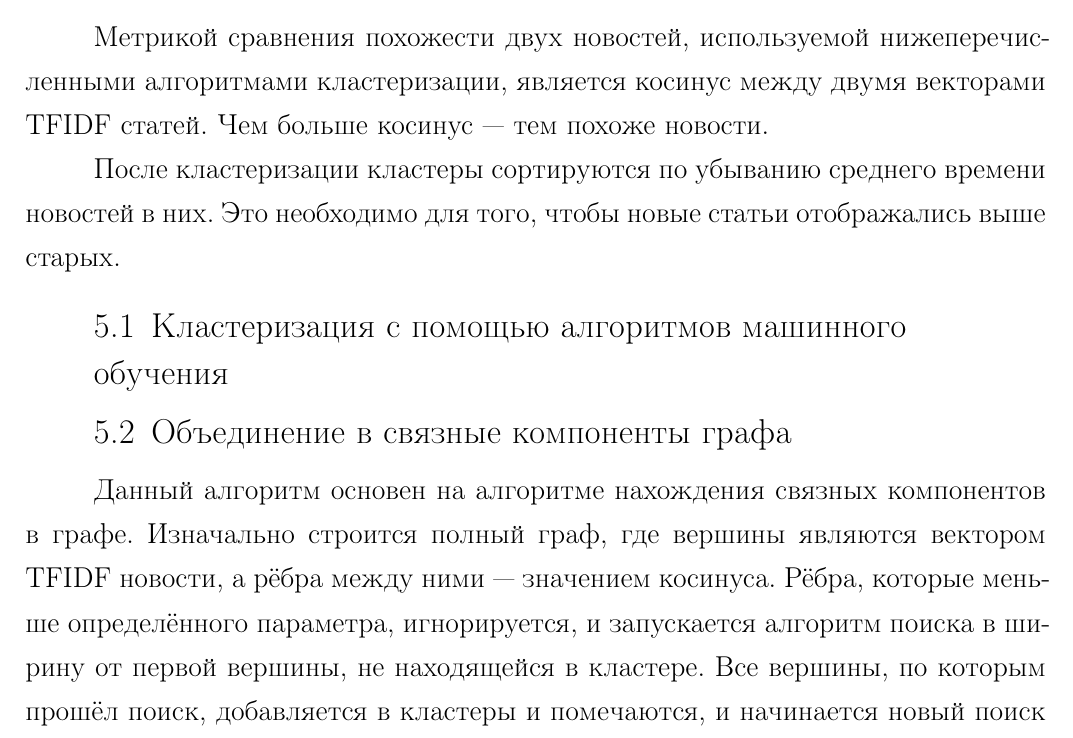
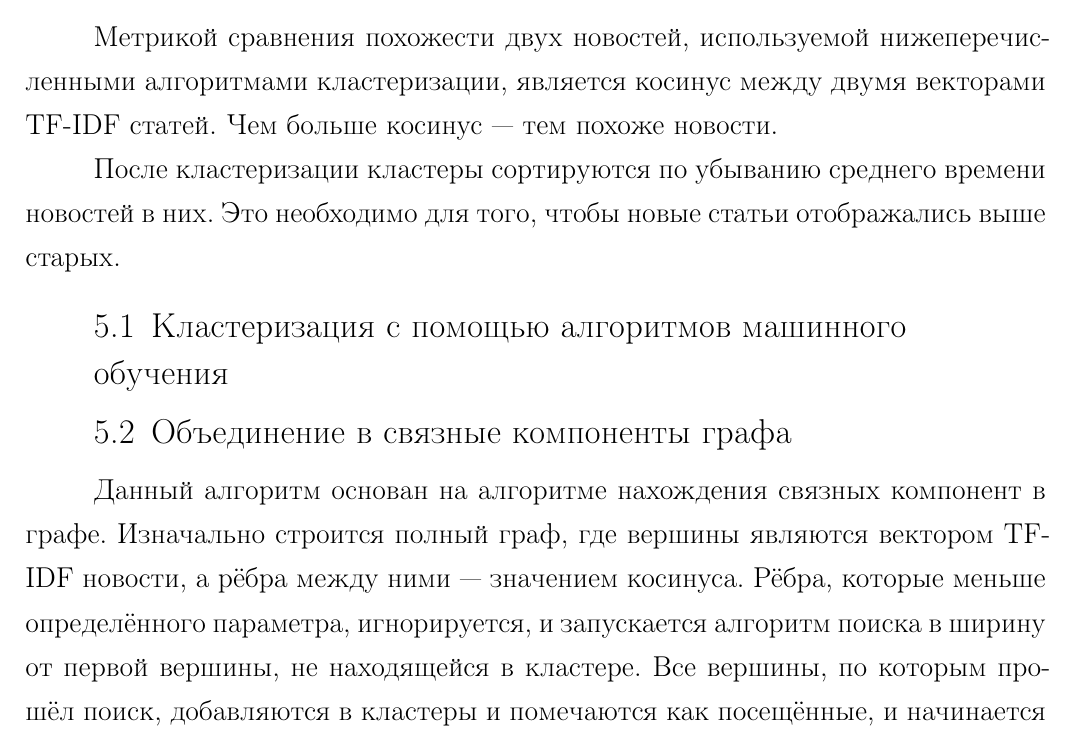
Before and after one commit to yutkin/News-Aggregator, a LaTeX document (docs/main.tex): part of page 12 of 18, cut so that both start at the same text. Compiled offline with pdfLaTeX; a LaTeX package or settings file that is missing is left out.

```diff
--- a/docs/main.tex
+++ b/docs/main.tex
@@ -326,7 +326,7 @@
 возможным эффективное использование таких мощных алгоритмов как градиентный бустинг деревьев.
 
 \section{Агрегация новостных статей}
-Метрикой сравнения похожести двух новостей, используемой нижеперечисленными алгоритмами кластеризации, является косинус между двумя векторами TFIDF статей. Чем больше косинус --- тем похоже новости.
+Метрикой сравнения похожести двух новостей, используемой нижеперечисленными алгоритмами кластеризации, является косинус между двумя векторами TF-IDF статей. Чем больше косинус --- тем похоже новости.
 
 После кластеризации кластеры сортируются по убыванию среднего времени новостей в них. Это необходимо для того, чтобы новые
 статьи отображались выше старых.
@@ -334,10 +334,10 @@
 \subsection{Кластеризация с помощью алгоритмов машинного обучения}
 
 \subsection{Объединение в связные компоненты графа}
-Данный алгоритм основен на алгоритме нахождения связных компонентов в графе. Изначально строится полный граф,
-где вершины являются вектором TFIDF новости, а рёбра между ними~--- значением косинуса. Рёбра, которые меньше определённого
+Данный алгоритм основан на алгоритме нахождения связных компонент в графе. Изначально строится полный граф,
+где вершины являются вектором TF-IDF новости, а рёбра между ними~--- значением косинуса. Рёбра, которые меньше определённого
 параметра, игнорируется, и запускается алгоритм поиска в ширину от первой вершины, не находящейся в кластере. Все вершины,
-по которым прошёл поиск, добавляется в кластеры и помечаются, и начинается новый поиск от следующей непомеченной вершины.
+по которым прошёл поиск, добавляются в кластеры и помечаются как посещённые, и начинается новый поиск от следующей непомеченной вершины.
 Такой поиск производится до тех пор, пока все вершины не станут находится в каком-либо кластере.
 
 \section{Разработка веб-приложения}
```
